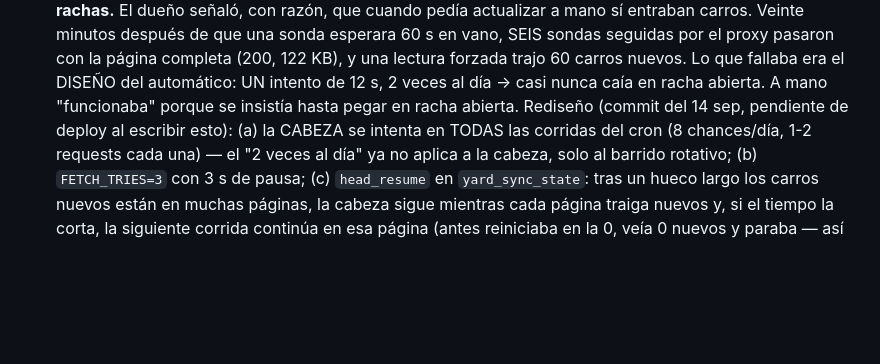
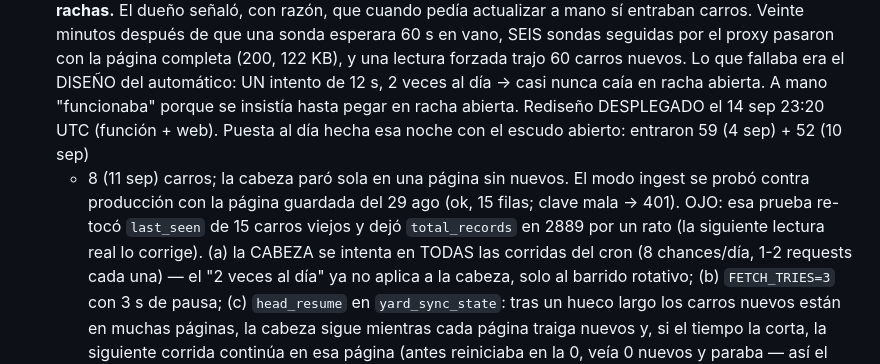
Before and after one commit to devpayxer/Merchant, a Markdown page: CLAUDE.md, the part around the change. Rendered like a GitHub page; blank space fills up the shorter version.

Commit message:
CLAUDE.md: rediseño desplegado, puesta al dia hecha, ingest verificado
Co-Authored-By: Claude Fable 5.1 <noreply@anthropic.com>
Claude-Session: https://claude.ai/code/session_01H6qrCCLm5GzVqmFdsYmb8J

```diff
--- a/CLAUDE.md
+++ b/CLAUDE.md
@@ -406,7 +406,13 @@ cuenta nueva hayan subido (mientras tanto, Fase B con borrador copiable).
   60 carros nuevos. Lo que fallaba era el DISEÑO del automático: UN intento
   de 12 s, 2 veces al día → casi nunca caía en racha abierta. A mano
   "funcionaba" porque se insistía hasta pegar en racha abierta.
-  Rediseño (commit del 14 sep, pendiente de deploy al escribir esto):
+  Rediseño DESPLEGADO el 14 sep 23:20 UTC (función + web). Puesta al día
+  hecha esa noche con el escudo abierto: entraron 59 (4 sep) + 52 (10 sep)
+  + 8 (11 sep) carros; la cabeza paró sola en una página sin nuevos. El
+  modo ingest se probó contra producción con la página guardada del 29 ago
+  (ok, 15 filas; clave mala → 401). OJO: esa prueba re-tocó `last_seen` de
+  15 carros viejos y dejó `total_records` en 2889 por un rato (la siguiente
+  lectura real lo corrige).
   (a) la CABEZA se intenta en TODAS las corridas del cron (8 chances/día,
   1-2 requests cada una) — el "2 veces al día" ya no aplica a la cabeza,
   solo al barrido rotativo; (b) `FETCH_TRIES=3` con 3 s de pausa;
```
